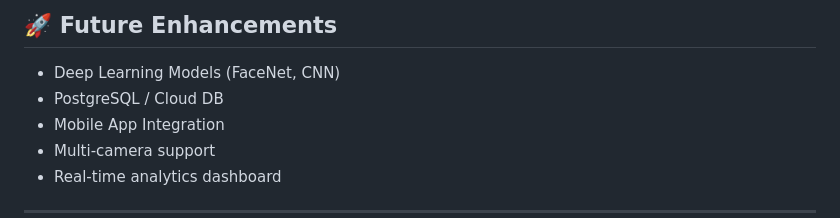
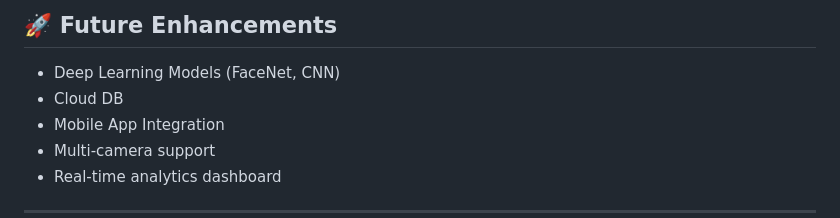
Before and after one commit to mr-aniket-2004/Face_Recognition_System, a Markdown page: README.md, the part around the change. Rendered like a GitHub page.

```diff
--- a/README.md
+++ b/README.md
@@ -271,7 +271,7 @@ python manage.py start_attendance
 ## 🚀 Future Enhancements
 
 * Deep Learning Models (FaceNet, CNN)
-* PostgreSQL / Cloud DB
+* Cloud DB
 * Mobile App Integration
 * Multi-camera support
 * Real-time analytics dashboard
```
